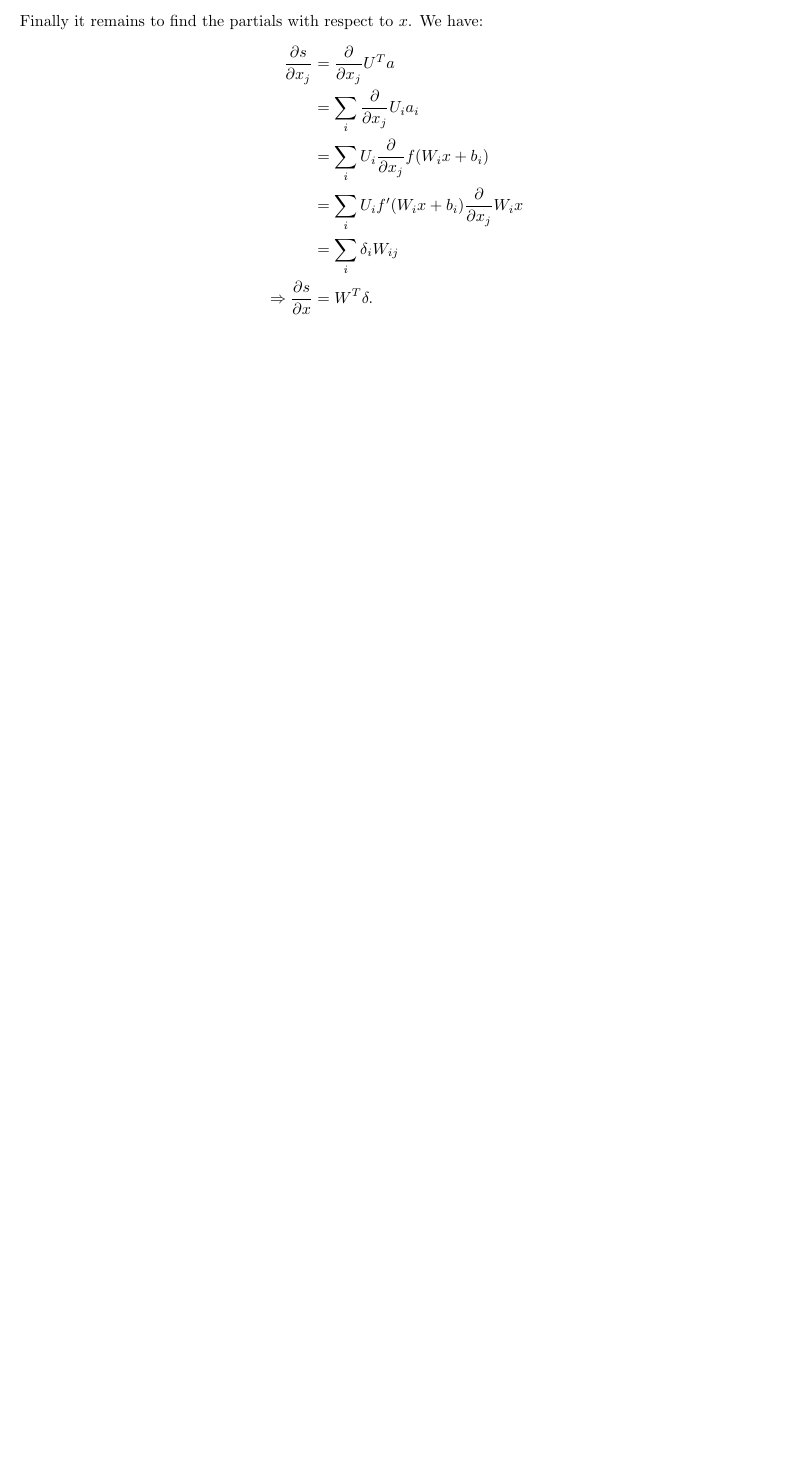
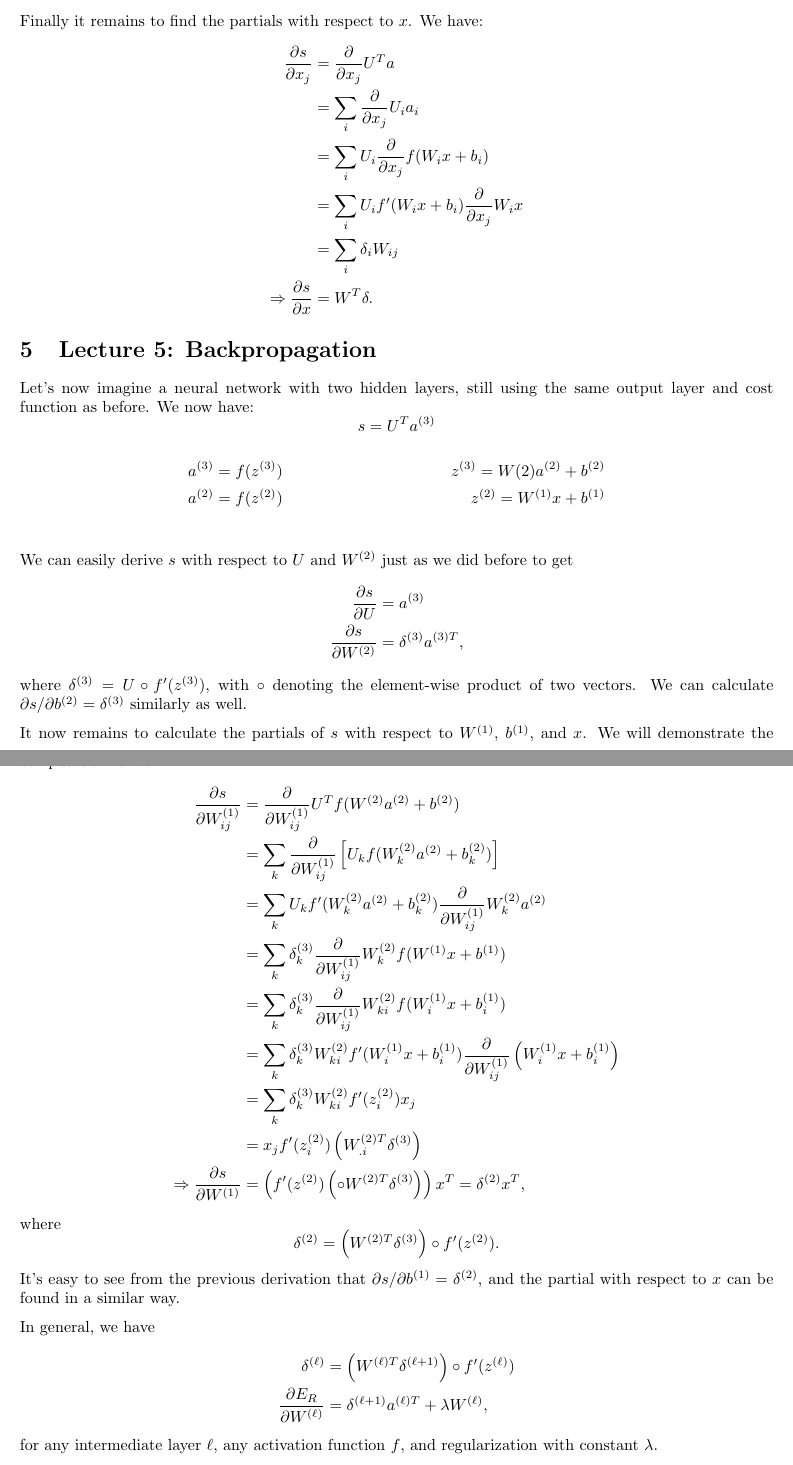
Before and after one commit to tlv/cs224n, a LaTeX document (notes/notes.tex, which reads notes/lecture5.tex): part of page 9 of 9 before the commit and two parts of pages 9 and 10 of 10 after it, the two joined at a grey line, cut so that both start at the same text, the shorter picture padded with empty space. Compiled offline with pdfLaTeX.

Commit message:
lecture 5 notes

```diff
--- /dev/null
+++ b/notes/lecture5.tex
@@ -0,0 +1,35 @@
+Let's now imagine a neural network with two hidden layers, still using the same output layer and cost function as before. We now have:
+$$s = U^Ta^{(3)}$$
+\begin{align*}
+&a^{(3)} = f(z^{(3)}) &z^{(3)} = W{(2)}a^{(2)} + b^{(2)}\\
+&a^{(2)} = f(z^{(2)}) &z^{(2)} = W^{(1)}x + b^{(1)}\\
+\end{align*}
+We can easily derive $s$ with respect to $U$ and $W^{(2)}$ just as we did before to get
+\begin{align*}
+\frac{\partial s}{\partial U} &= a^{(3)} \\
+\frac{\partial s}{\partial W^{(2)}} &= \delta^{(3)}a^{(3)T},
+\end{align*}
+where $\delta^{(3)} = U \circ f'(z^{(3)})$, with $\circ$ denoting the element-wise product of two vectors. We can calculate $\partial s/\partial b^{(2)} = \delta^{(3)}$ similarly as well.
+
+It now remains to calculate the partials of $s$ with respect to $W^{(1)}$, $b^{(1)}$, and $x$. We will demonstrate the computation for $W^{(1)}$:
+\begin{align*}
+\frac{\partial s}{\partial W_{ij}^{(1)}} &= \frac{\partial}{\partial W_{ij}^{(1)}}U^Tf(W^{(2)}a^{(2)} + b^{(2)})\\
+&= \sum_k\frac{\partial}{\partial W_{ij}^{(1)}} \left[U_k f(W_k^{(2)}a^{(2)} + b_k^{(2)}) \right]\\
+&= \sum_k  U_kf'(W_k^{(2)}a^{(2)} + b_k^{(2)}) \frac{\partial}{\partial W_{ij}^{(1)}} W_k^{(2)}a^{(2)}\\
+&= \sum_k \delta^{(3)}_k \frac{\partial}{\partial W_{ij}^{(1)}}W_k^{(2)}f(W^{(1)}x + b^{(1)})\\
+&= \sum_k \delta^{(3)}_k \frac{\partial}{\partial W_{ij}^{(1)}}W_{ki}^{(2)}f(W_i^{(1)}x + b_i^{(1)})\\
+&= \sum_k \delta^{(3)}_k W_{ki}^{(2)} f'(W_i^{(1)}x + b_i^{(1)})\frac{\partial}{\partial W_{ij}^{(1)}} \left(W_i^{(1)}x + b_i^{(1)}\right)\\
+&= \sum_k \delta_k^{(3)} W_{ki}^{(2)} f'(z^{(2)}_i)x_j\\
+&= x_jf'(z_i^{(2)})\left(W_{.i}^{(2)T}\delta^{(3)}\right)\\
+\Rightarrow \frac{\partial s}{\partial W^{(1)}} &= \left(f'(z^{(2)}) \left(\circ W^{(2)T} \delta^{(3)}\right)\right) x^T = \delta^{(2)} x^T,
+\end{align*}
+where
+$$\delta^{(2)} = \left(W^{(2)T} \delta^{(3)}\right) \circ f'(z^{(2)}).$$
+It's easy to see from the previous derivation that $\partial s/\partial b^{(1)} = \delta^{(2)}$, and the partial with respect to $x$ can be found in a similar way.
+
+In general, we have
+\begin{align*}
+\delta^{(\ell)} &= \left(W^{(\ell)T}\delta^{(\ell + 1)}\right) \circ f'(z^{(\ell)})\\
+\frac{\partial E_R}{\partial W^{(\ell)}} &= \delta^{(\ell + 1)}a^{(\ell)T} + \lambda W^{(\ell)},
+\end{align*}
+for any intermediate layer $\ell$, any activation function $f$, and regularization with constant $\lambda$.
--- a/notes/notes.tex
+++ b/notes/notes.tex
@@ -18,4 +18,6 @@ Note: statements that I am unsure about are enclosed in double square brackets,
 \input{lecture3}
 \section{Lecture 4: Word Window Classification and Neural Networks}
 \input{lecture4}
+\section{Lecture 5: Backpropagation}
+\input{lecture5}
 \end{document}
```
Also changed, not shown: notes/notes.pdf.
